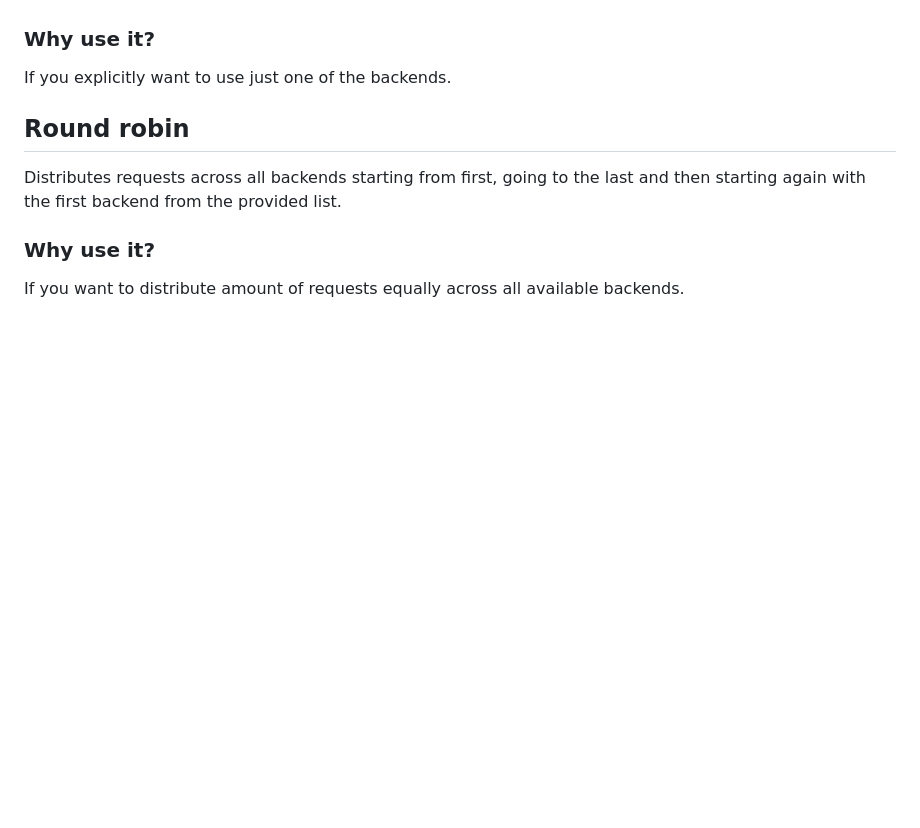
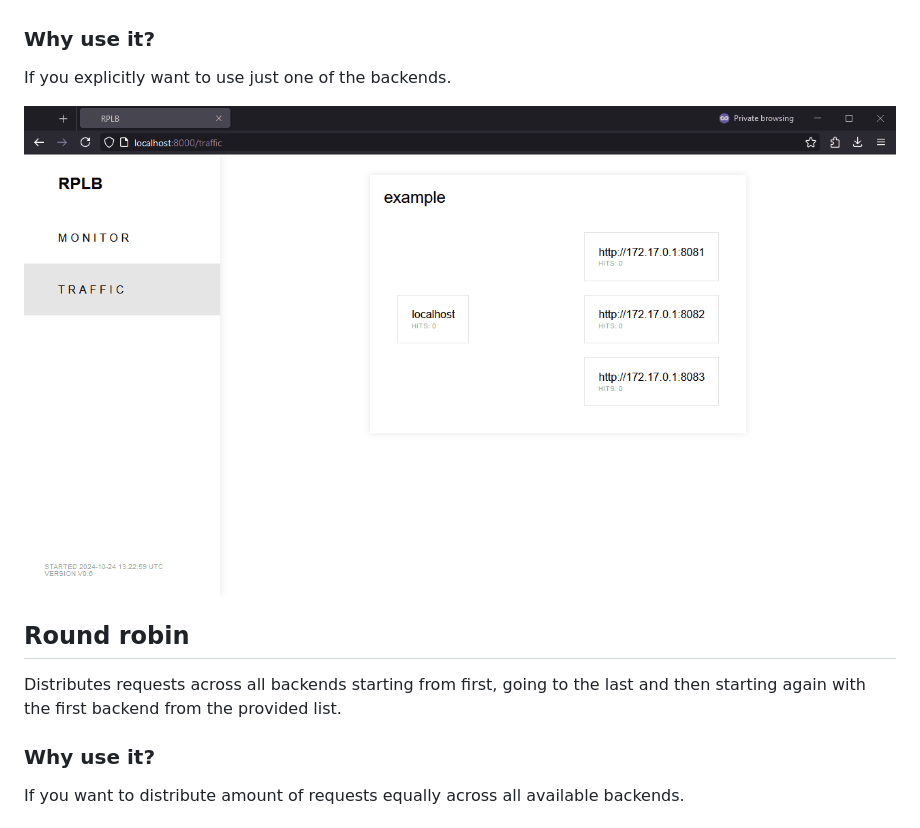
Before and after one commit to dalibormesaric/rplb, a Markdown page: docs/loadbalancing.md, the part around the change. Drawn GitHub-style; pictures changed too: docs/first.gif (added); blank space fills up the shorter version.

Commit message:
Add first gif

```diff
--- a/docs/loadbalancing.md
+++ b/docs/loadbalancing.md
@@ -17,6 +17,8 @@ Chooses the first backend from the provided list.
 ### Why use it?
 
 If you explicitly want to use just one of the backends.
+
+![first](./first.gif)
 
 ## Round robin
 
```
Also changed, not shown: 1 other file.
